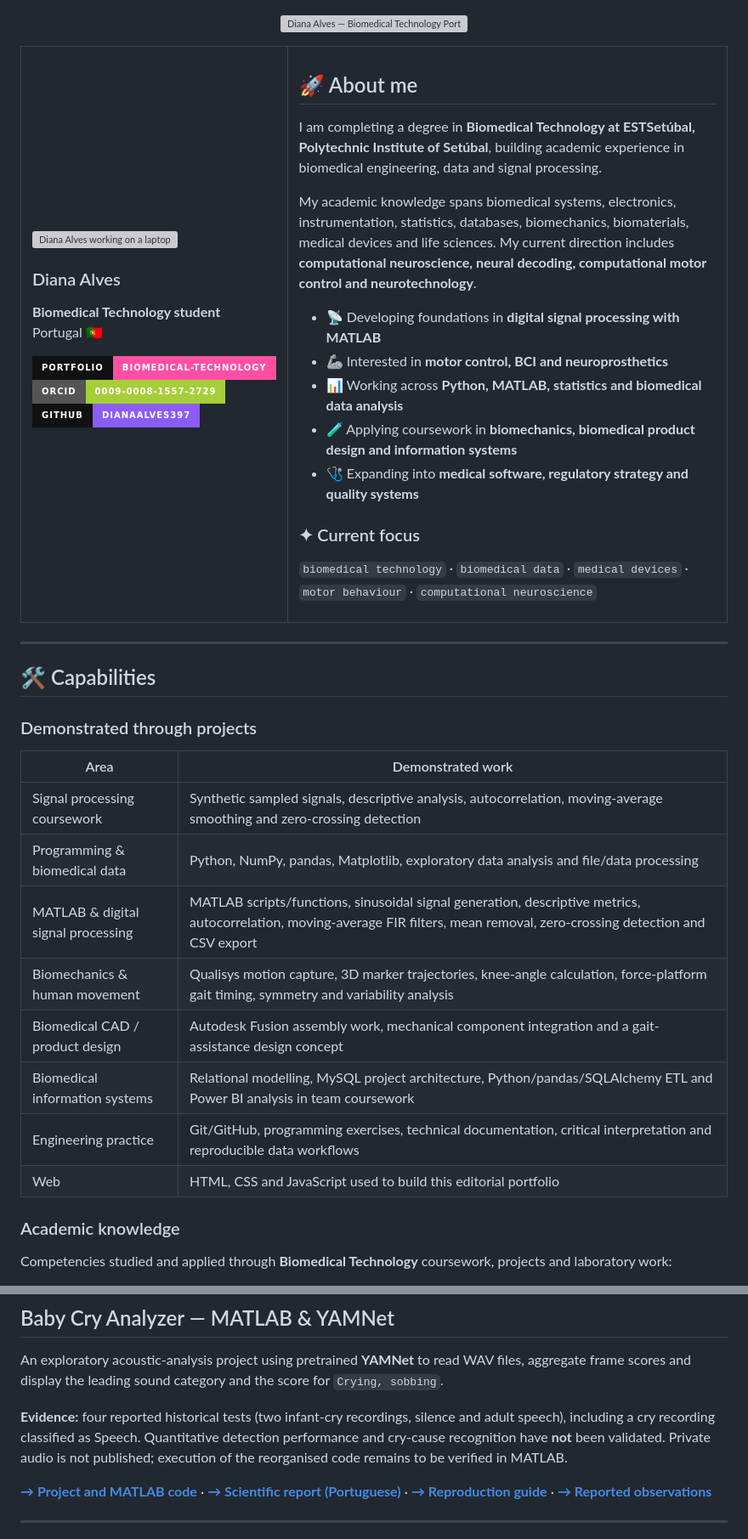
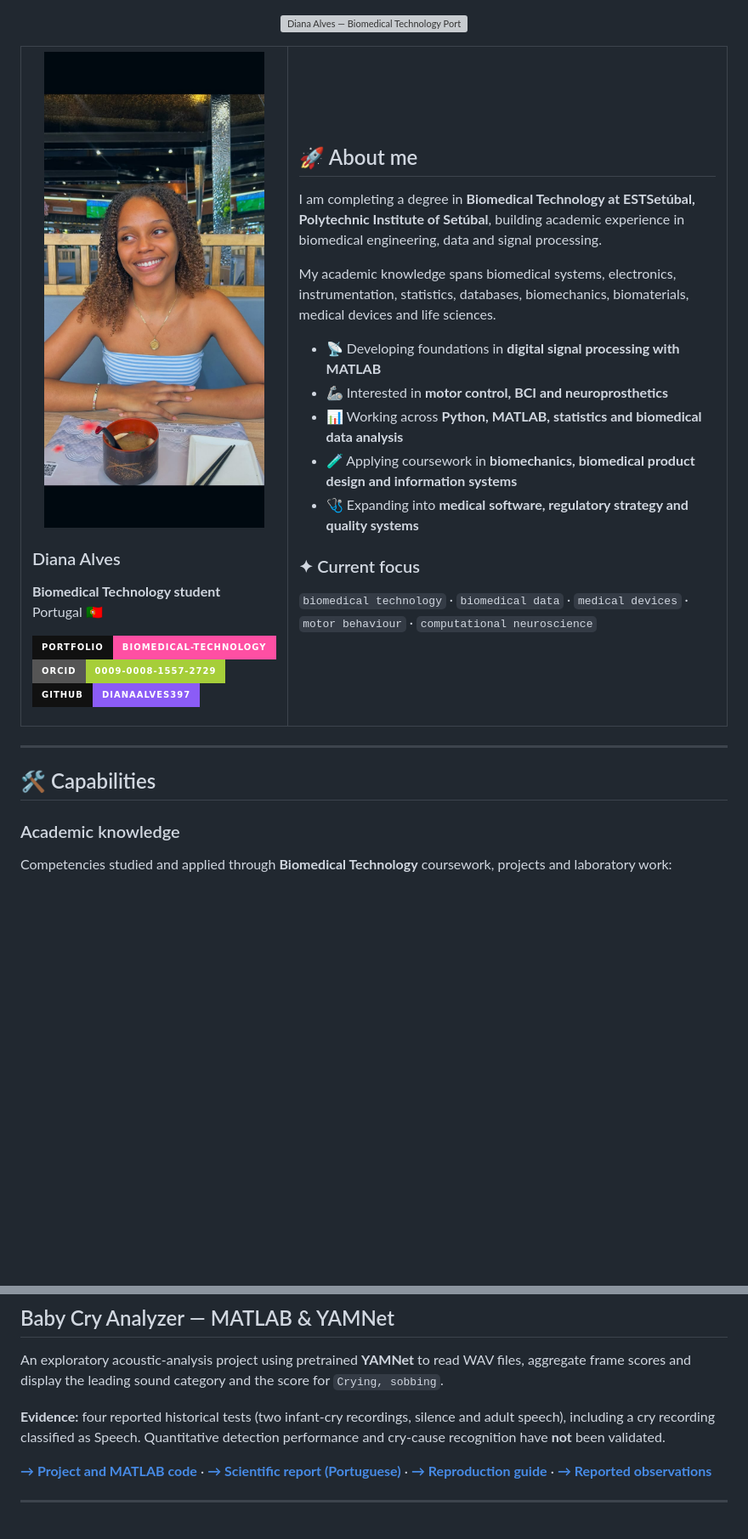
Before and after one commit to dianaalves397/diana-neurotech-portfolio, a Markdown page: README.md, 2 parts joined by grey strips. Shown at 85% size. Rendered like a GitHub page; pictures changed too: assets/diana-alves.jpeg (added); badges without logos; blank space fills up the shorter version; grey boxes are pictures that could not be loaded.

Commit message:
Simplify portfolio presentation, update portrait and revise Baby Cry report

```diff
--- a/README.md
+++ b/README.md
@@ -6,7 +6,7 @@
 <tr>
 <td width="31%" valign="top">
 
-<img src="assets/diana-alves.png" width="100%" alt="Diana Alves working on a laptop" />
+<img src="assets/diana-alves.jpeg" width="100%" alt="Diana Alves" />
 
 ### Diana Alves
 
@@ -24,7 +24,7 @@ Portugal 🇵🇹
 
 I am completing a degree in **Biomedical Technology at ESTSetúbal, Polytechnic Institute of Setúbal**, building academic experience in biomedical engineering, data and signal processing.
 
-My academic knowledge spans biomedical systems, electronics, instrumentation, statistics, databases, biomechanics, biomaterials, medical devices and life sciences. My current direction includes **computational neuroscience, neural decoding, computational motor control and neurotechnology**.
+My academic knowledge spans biomedical systems, electronics, instrumentation, statistics, databases, biomechanics, biomaterials, medical devices and life sciences.
 
 - 📡 Developing foundations in **digital signal processing with MATLAB**
 - 🦾 Interested in **motor control, BCI and neuroprosthetics**
@@ -43,19 +43,6 @@ My academic knowledge spans biomedical systems, electronics, instrumentation, st
 ---
 
 ## 🛠 Capabilities
-
-### Demonstrated through projects
-
-| Area | Demonstrated work |
-| --- | --- |
-| Signal processing coursework | Synthetic sampled signals, descriptive analysis, autocorrelation, moving-average smoothing and zero-crossing detection |
-| Programming & biomedical data | Python, NumPy, pandas, Matplotlib, exploratory data analysis and file/data processing |
-| MATLAB & digital signal processing | MATLAB scripts/functions, sinusoidal signal generation, descriptive metrics, autocorrelation, moving-average FIR filters, mean removal, zero-crossing detection and CSV export |
-| Biomechanics & human movement | Qualisys motion capture, 3D marker trajectories, knee-angle calculation, force-platform gait timing, symmetry and variability analysis |
-| Biomedical CAD / product design | Autodesk Fusion assembly work, mechanical component integration and a gait-assistance design concept |
-| Biomedical information systems | Relational modelling, MySQL project architecture, Python/pandas/SQLAlchemy ETL and Power BI analysis in team coursework |
-| Engineering practice | Git/GitHub, programming exercises, technical documentation, critical interpretation and reproducible data workflows |
-| Web | HTML, CSS and JavaScript used to build this editorial portfolio |
 
 ### Academic knowledge
 
@@ -81,7 +68,7 @@ Competencies studied and applied through **Biomedical Technology** coursework, p
 
 An exploratory acoustic-analysis project using pretrained **YAMNet** to read WAV files, aggregate frame scores and display the leading sound category and the score for `Crying, sobbing`.
 
-**Evidence:** four reported historical tests (two infant-cry recordings, silence and adult speech), including a cry recording classified as Speech. Quantitative detection performance and cry-cause recognition have **not** been validated. Private audio is not published; execution of the reorganised code remains to be verified in MATLAB.
+**Evidence:** four reported historical tests (two infant-cry recordings, silence and adult speech), including a cry recording classified as Speech. Quantitative detection performance and cry-cause recognition have **not** been validated.
 
 [**→ Project and MATLAB code**](projects/baby-cry-analyzer) · [**→ Scientific report (Portuguese)**](projects/baby-cry-analyzer/docs/relatorio-cientifico.md) · [**→ Reproduction guide**](projects/baby-cry-analyzer/docs/reproducao.md) · [**→ Reported observations**](projects/baby-cry-analyzer/results/exploratory-observations.csv)
 
```
Also changed, not shown: other parts of README.md (+0 -25 lines), projects/baby-cry-analyzer/README.md (+4 -7 lines), 5 other files.
